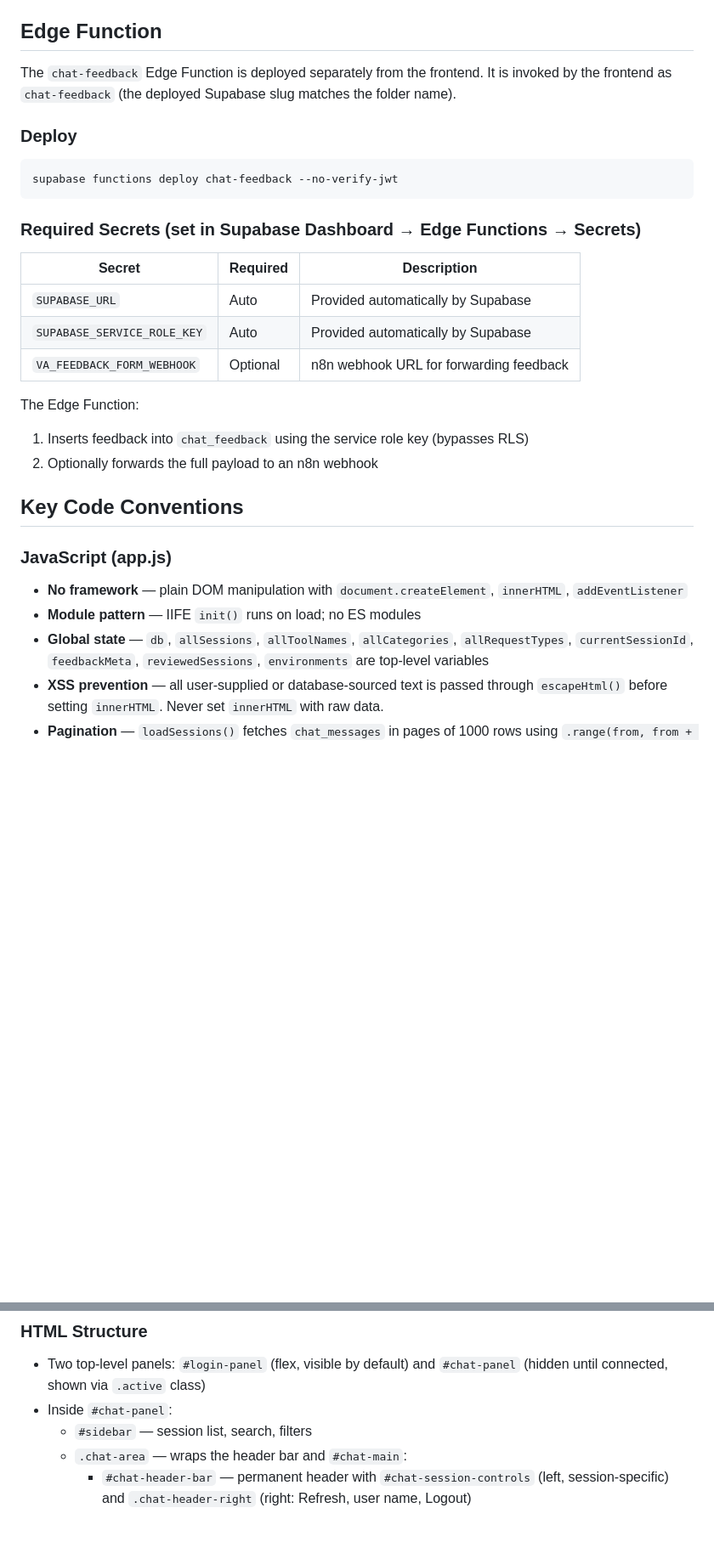
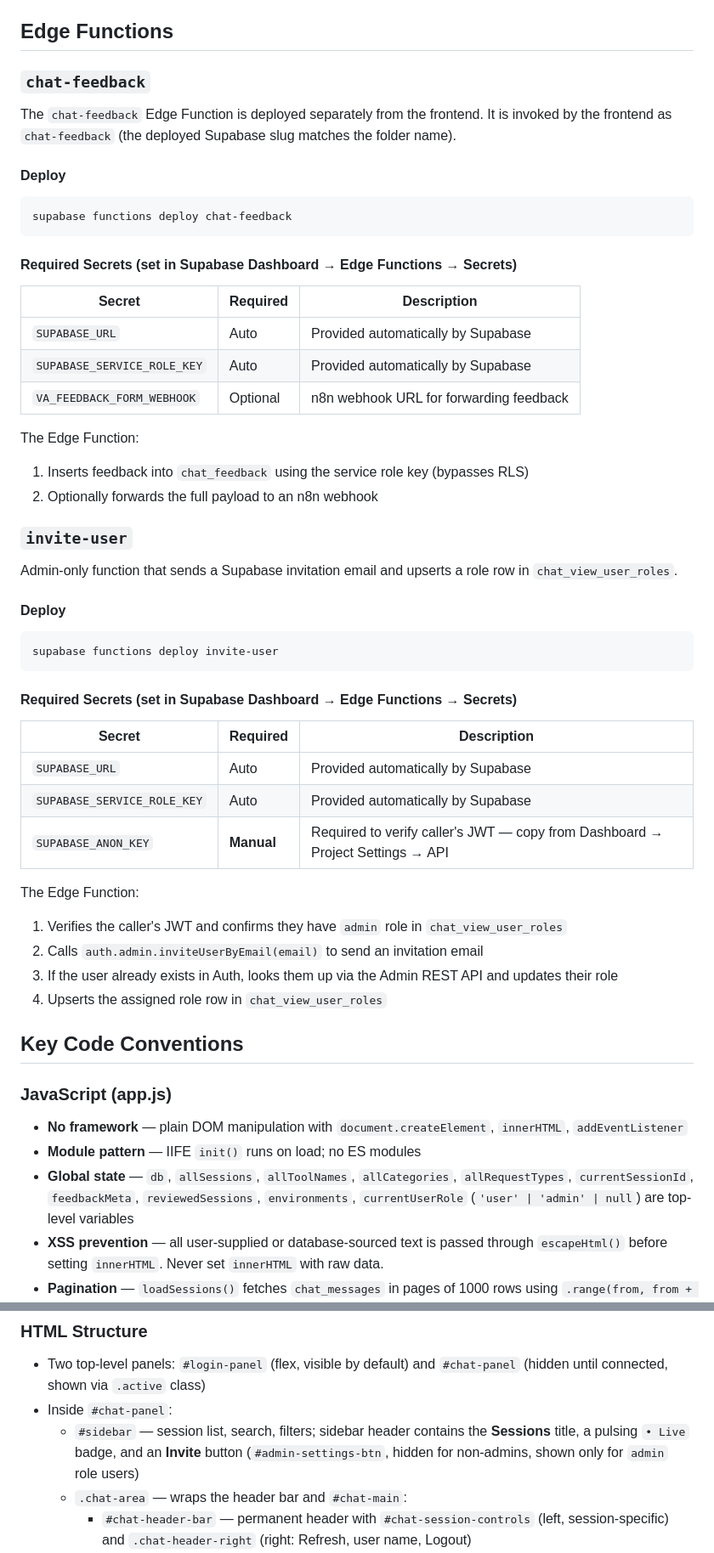
Before and after one commit to PeterMust/chat-view, a Markdown page: CLAUDE.md, 2 parts joined by grey strips. Shown at 85% size. Rendered like a GitHub page; blank space fills up the shorter version.

````diff
--- a/CLAUDE.md
+++ b/CLAUDE.md
@@ -135,17 +151,19 @@ AI messages without `tool_calls` (or with an empty array) are treated as final r
 - `output.identity_verified` — shown as a green "verified" badge
 - `output.end_conversation` — shown as a red "end" badge
 
-## Edge Function
+## Edge Functions
+
+### `chat-feedback`
 
 The `chat-feedback` Edge Function is deployed separately from the frontend. It is invoked by the frontend as `chat-feedback` (the deployed Supabase slug matches the folder name).
 
-### Deploy
+#### Deploy
 
 ```bash
-supabase functions deploy chat-feedback --no-verify-jwt
+supabase functions deploy chat-feedback
 ```
 
-### Required Secrets (set in Supabase Dashboard → Edge Functions → Secrets)
+#### Required Secrets (set in Supabase Dashboard → Edge Functions → Secrets)
 
 | Secret | Required | Description |
 |---|---|---|
@@ -157,13 +175,37 @@ The Edge Function:
 1. Inserts feedback into `chat_feedback` using the service role key (bypasses RLS)
 2. Optionally forwards the full payload to an n8n webhook
 
+### `invite-user`
+
+Admin-only function that sends a Supabase invitation email and upserts a role row in `chat_view_user_roles`.
+
+#### Deploy
+
+```bash
+supabase functions deploy invite-user
+```
+
+#### Required Secrets (set in Supabase Dashboard → Edge Functions → Secrets)
+
+| Secret | Required | Description |
+|---|---|---|
+| `SUPABASE_URL` | Auto | Provided automatically by Supabase |
+| `SUPABASE_SERVICE_ROLE_KEY` | Auto | Provided automatically by Supabase |
+| `SUPABASE_ANON_KEY` | **Manual** | Required to verify caller's JWT — copy from Dashboard → Project Settings → API |
+
+The Edge Function:
+1. Verifies the caller's JWT and confirms they have `admin` role in `chat_view_user_roles`
+2. Calls `auth.admin.inviteUserByEmail(email)` to send an invitation email
+3. If the user already exists in Auth, looks them up via the Admin REST API and updates their role
+4. Upserts the assigned role row in `chat_view_user_roles`
+
 ## Key Code Conventions
 
 ### JavaScript (app.js)
 
 - **No framework** — plain DOM manipulation with `document.createElement`, `innerHTML`, `addEventListener`
 - **Module pattern** — IIFE `init()` runs on load; no ES modules
-- **Global state** — `db`, `allSessions`, `allToolNames`, `allCategories`, `allRequestTypes`, `currentSessionId`, `feedbackMeta`, `reviewedSessions`, `environments` are top-level variables
+- **Global state** — `db`, `allSessions`, `allToolNames`, `allCategories`, `allRequestTypes`, `currentSessionId`, `feedbackMeta`, `reviewedSessions`, `environments`, `currentUserRole` (`'user' | 'admin' | null`) are top-level variables
 - **XSS prevention** — all user-supplied or database-sourced text is passed through `escapeHtml()` before setting `innerHTML`. Never set `innerHTML` with raw data.
 - **Pagination** — `loadSessions()` fetches `chat_messages` in pages of 1000 rows using `.range(from, from + pageSize - 1)`
 - **Timezone** — All dates displayed in `'Europe/Chisinau'` timezone (hardcoded constant `TIME_ZONE` near the bottom of `app.js`)
@@ -181,7 +223,7 @@ The Edge Function:
 
 - Two top-level panels: `#login-panel` (flex, visible by default) and `#chat-panel` (hidden until connected, shown via `.active` class)
 - Inside `#chat-panel`:
-  - `#sidebar` — session list, search, filters
+  - `#sidebar` — session list, search, filters; sidebar header contains the **Sessions** title, a pulsing `• Live` badge, and an **Invite** button (`#admin-settings-btn`, hidden for non-admins, shown only for `admin` role users)
   - `.chat-area` — wraps the header bar and `#chat-main`:
     - `#chat-header-bar` — permanent header with `#chat-session-controls` (left, session-specific) and `.chat-header-right` (right: Refresh, user name, Logout)
     - `#chat-main` — scrollable message area; wiped and repopulated on session switch
````
Also changed, not shown: other parts of CLAUDE.md (+28 -6 lines), FEATURES.md (+10 -1 lines).
